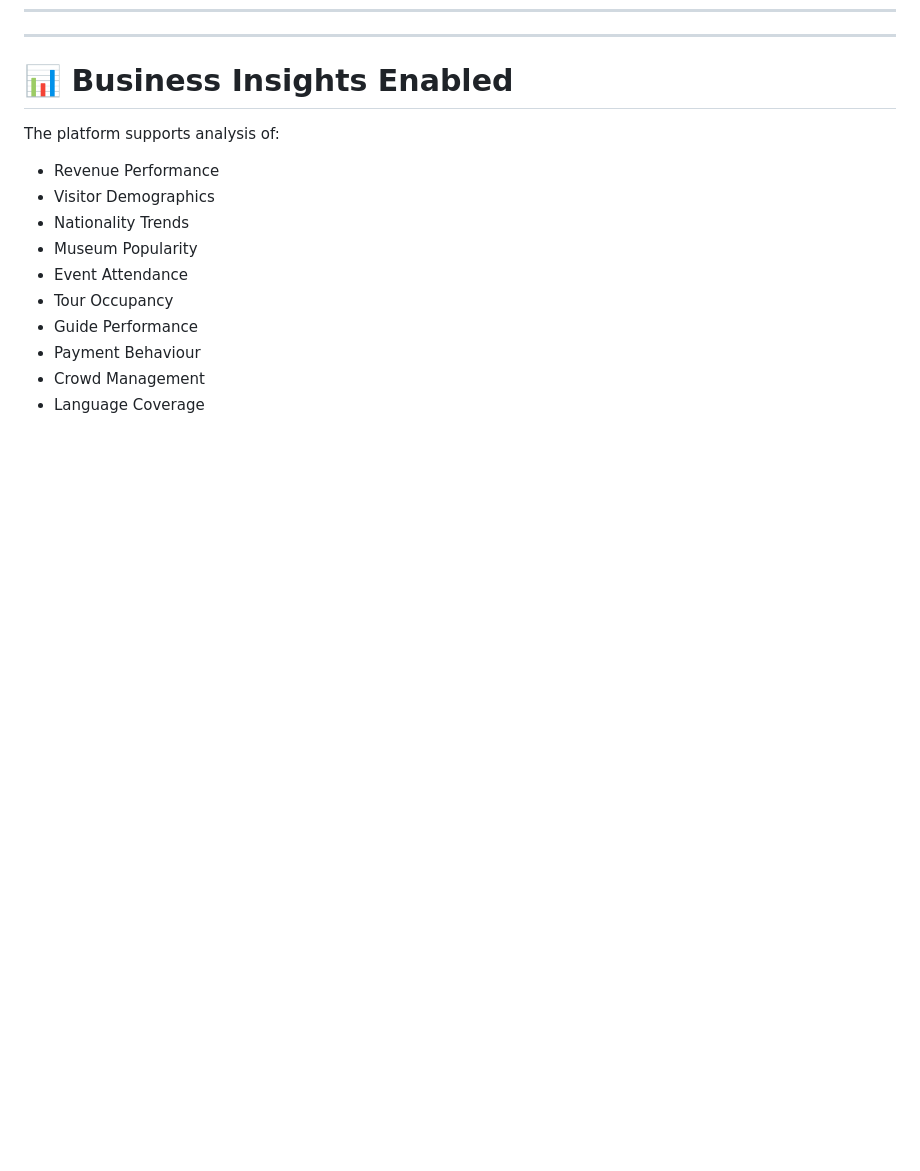
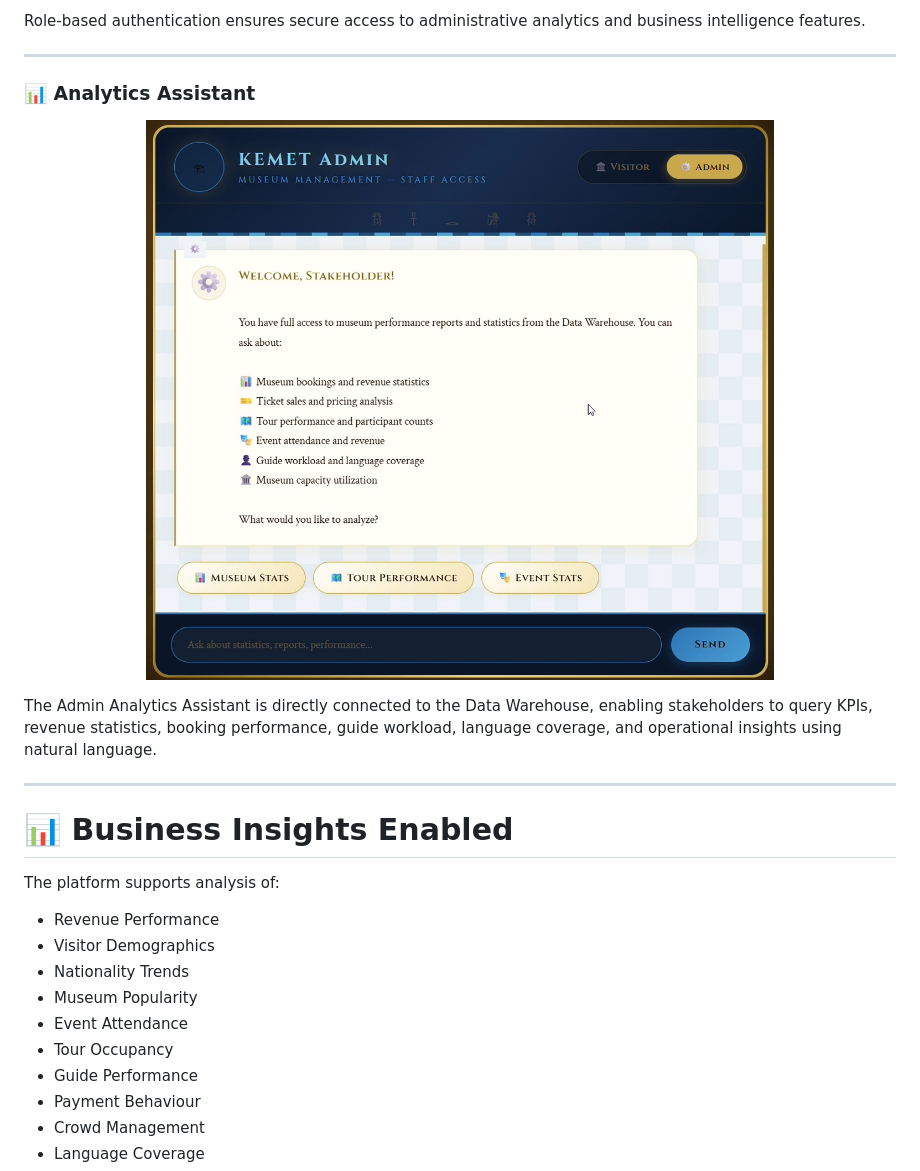
Before and after one commit to ghadaalii/KEMET, a Markdown page: README.md, the part around one of its changes. GitHub-like rendering; blank space fills up the shorter version.

```diff
--- a/README.md
+++ b/README.md
@@ -478,3 +506,14 @@ The chatbot is connected directly to the museum database and provides real-time
+Role-based authentication ensures secure access to administrative analytics and business intelligence features.
+
+---
+
+### 📊 Analytics Assistant
+
+<p align="center">
+  <img src="Chatbot/Chatbot6.jpeg" width="90%">
+</p>
+
+The Admin Analytics Assistant is directly connected to the Data Warehouse, enabling stakeholders to query KPIs, revenue statistics, booking performance, guide workload, language coverage, and operational insights using natural language.
 
 ---
 
```
Also changed, not shown: other parts of README.md (+28 -0 lines).
